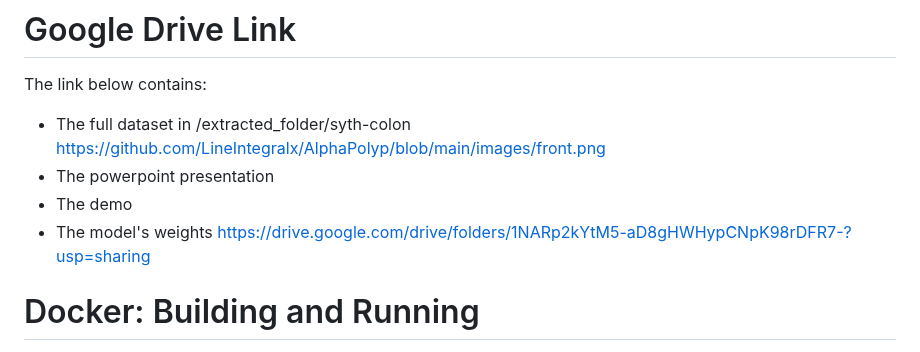
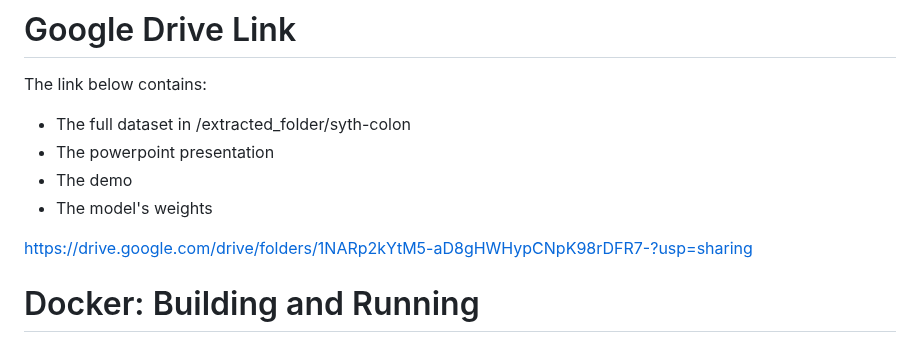
Before and after one commit to LineIntegralx/AlphaPolyp, a Markdown page: README.md, the part around one of its changes. Rendered like a GitHub page.

```diff
--- a/README.md
+++ b/README.md
@@ -5,10 +5,11 @@
 
 # Google Drive Link
 The link below contains:
-- The full dataset in /extracted_folder/syth-colon https://github.com/LineIntegralx/AlphaPolyp/blob/main/images/front.png
+- The full dataset in /extracted_folder/syth-colon
 - The powerpoint presentation
 - The demo
 - The model's weights
+
 <https://drive.google.com/drive/folders/1NARp2kYtM5-aD8gHWHypCNpK98rDFR7-?usp=sharing>
 
 # Docker: Building and Running
```
Also changed, not shown: other parts of README.md (+1 -3 lines).
